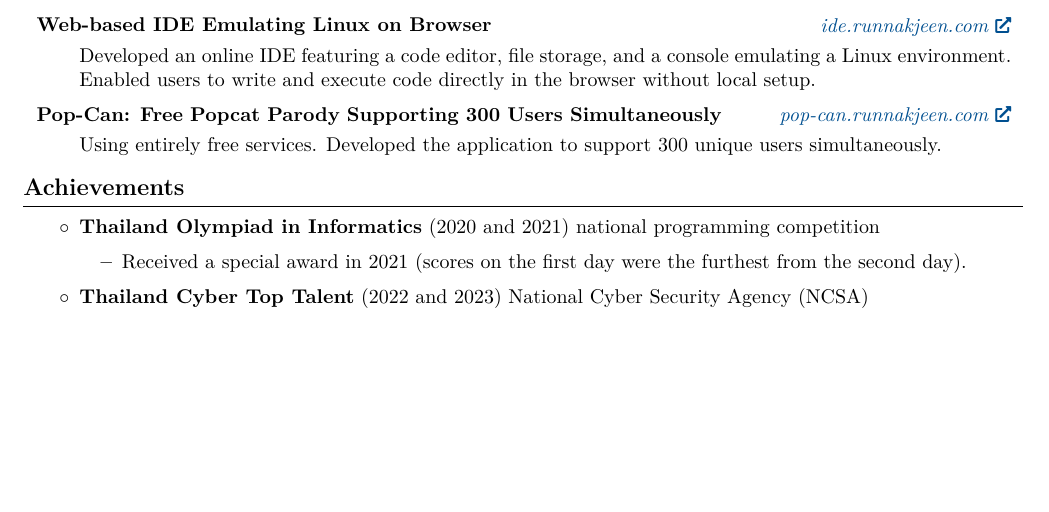
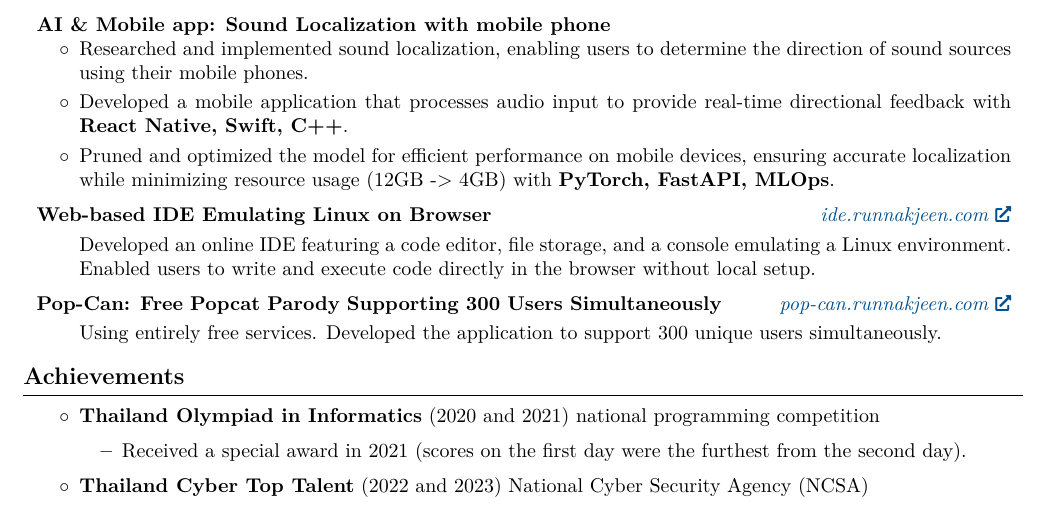
Before and after one commit to Rmjp/cv, a LaTeX document (main.tex): part of page 2 of 2, cut at the place of the change, the shorter picture padded with empty space. Compiled offline with XeLaTeX; a missing font is replaced by an installed copy or a similar font.

Commit message:
Update main.tex: Add AI & Mobile app project details, including sound localization research and mobile application development

```diff
--- a/main.tex
+++ b/main.tex
@@ -267,6 +267,21 @@
         \vspace{0.2 cm}
 
         \begin{twocolentry}{
+            \textit{}}
+            \textbf{AI \& Mobile app: Sound Localization with mobile phone}
+        \end{twocolentry}
+
+        \begin{onecolentry}
+            \begin{highlights}
+                \item Researched and implemented sound localization, enabling users to determine the direction of sound sources using their mobile phones.
+                \item Developed a mobile application that processes audio input to provide real-time directional feedback with \textbf{React Native, Swift, C++}.
+                \item Pruned and optimized the model for efficient performance on mobile devices, ensuring accurate localization while minimizing resource usage (12GB -> 4GB) with \textbf{PyTorch, FastAPI, MLOps}.
+            \end{highlights}
+        \end{onecolentry}
+
+        \vspace{0.2 cm}
+
+        \begin{twocolentry}{
             \textit{\href{https://ide.runnakjeen.com}{ide.runnakjeen.com}}}
             \textbf{Web-based IDE Emulating Linux on Browser}
         \end{twocolentry}
```
Also changed, not shown: main.pdf.
